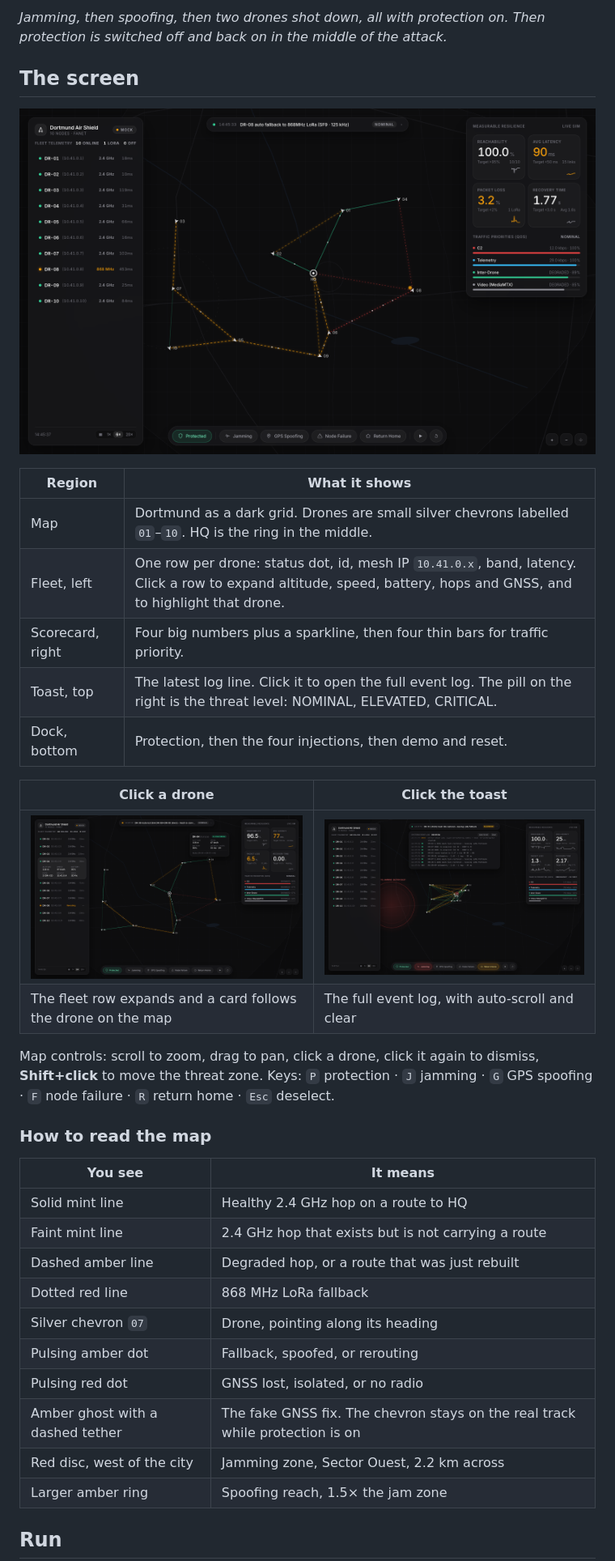
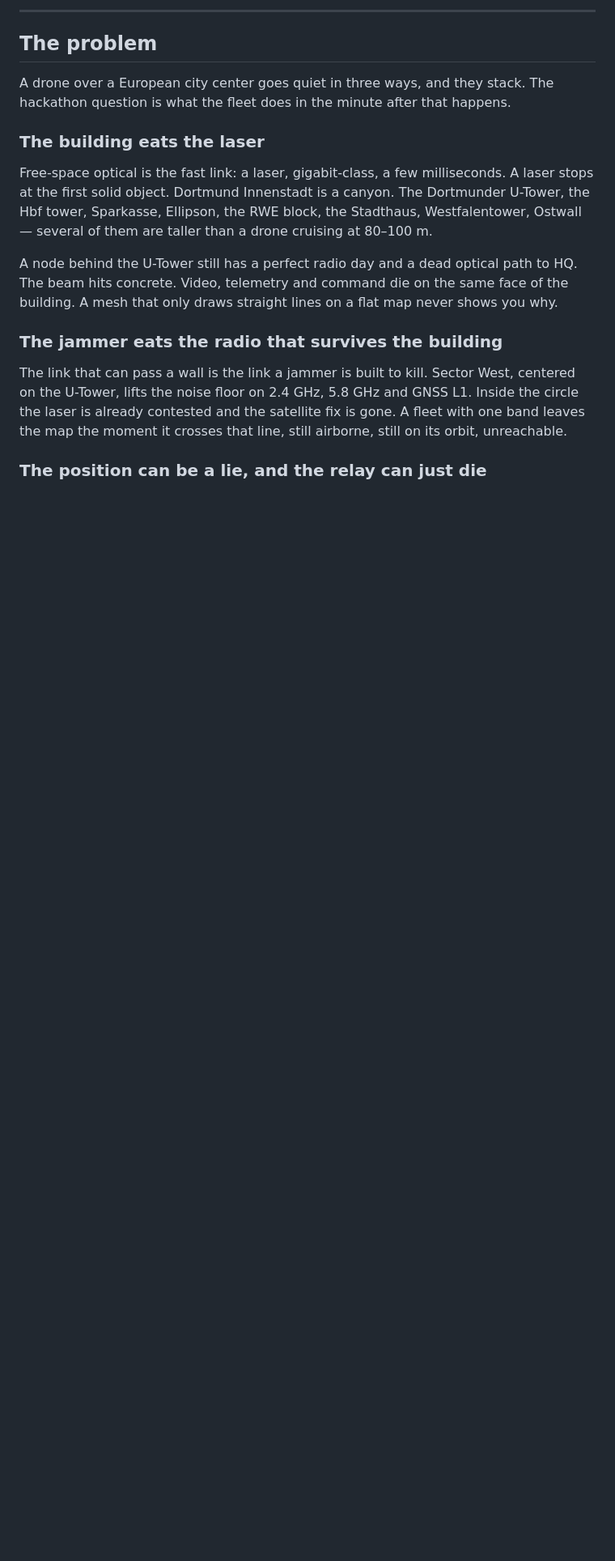
Before and after one commit to IliasSoultana/dortmund-air-shield, a Markdown page: README.md, the part around one of its changes. Shown at 81% size. Drawn GitHub-style; blank space fills up the shorter version.

```diff
--- a/README.md
+++ b/README.md
@@ -10,39 +10,19 @@ The thing the demo is scoring is **protection**: every 200 ms each drone tries t
 
-*Jamming, then spoofing, then two drones shot down, all with protection on. Then protection is switched off and back on in the middle of the attack.*
+---
 
-## The screen
+## The problem
 
-![Dashboard in nominal state: fleet list on the left, Dortmund map with the drone mesh in the middle, scorecard on the right, controls at the bottom](docs/img/01-nominal.png)
+A drone over a European city center goes quiet in three ways, and they stack. The hackathon question is what the fleet does in the minute after that happens.
 
-| Region | What it shows |
-|---|---|
-| Map | Dortmund as a dark grid. Drones are small silver chevrons labelled `01`–`10`. HQ is the ring in the middle. |
-| Fleet, left | One row per drone: status dot, id, mesh IP `10.41.0.x`, band, latency. Click a row to expand altitude, speed, battery, hops and GNSS, and to highlight that drone. |
-| Scorecard, right | Four big numbers plus a sparkline, then four thin bars for traffic priority. |
-| Toast, top | The latest log line. Click it to open the full event log. The pill on the right is the threat level: NOMINAL, ELEVATED, CRITICAL. |
-| Dock, bottom | Protection, then the four injections, then demo and reset. |
+### The building eats the laser
 
-| Click a drone | Click the toast |
-|---|---|
-| ![Drone DR-04 selected: the fleet row expands with altitude, speed, battery, hops and GNSS, and a detail card appears on the map](docs/img/02-drone-detail.png) | ![The system event log drawer opened under the toast, listing timestamped OK, WARN and debug lines](docs/img/11-event-log.png) |
-| The fleet row expands and a card follows the drone on the map | The full event log, with auto-scroll and clear |
+Free-space optical is the fast link: a laser, gigabit-class, a few milliseconds. A laser stops at the first solid object. Dortmund Innenstadt is a canyon. The Dortmunder U-Tower, the Hbf tower, Sparkasse, Ellipson, the RWE block, the Stadthaus, Westfalentower, Ostwall — several of them are taller than a drone cruising at 80–100 m.
 
-Map controls: scroll to zoom, drag to pan, click a drone, click it again to dismiss, **Shift+click** to move the threat zone. Keys: `P` protection · `J` jamming · `G` GPS spoofing · `F` node failure · `R` return home · `Esc` deselect.
+A node behind the U-Tower still has a perfect radio day and a dead optical path to HQ. The beam hits concrete. Video, telemetry and command die on the same face of the building. A mesh that only draws straight lines on a flat map never shows you why.
 
-### How to read the map
+### The jammer eats the radio that survives the building
 
-| You see | It means |
-|---|---|
-| Solid mint line | Healthy 2.4 GHz hop on a route to HQ |
-| Faint mint line | 2.4 GHz hop that exists but is not carrying a route |
-| Dashed amber line | Degraded hop, or a route that was just rebuilt |
-| Dotted red line | 868 MHz LoRa fallback |
-| Silver chevron `07` | Drone, pointing along its heading |
-| Pulsing amber dot | Fallback, spoofed, or rerouting |
-| Pulsing red dot | GNSS lost, isolated, or no radio |
-| Amber ghost with a dashed tether | The fake GNSS fix. The chevron stays on the real track while protection is on |
-| Red disc, west of the city | Jamming zone, Sector Ouest, 2.2 km across |
-| Larger amber ring | Spoofing reach, 1.5× the jam zone |
+The link that can pass a wall is the link a jammer is built to kill. Sector West, centered on the U-Tower, lifts the noise floor on 2.4 GHz, 5.8 GHz and GNSS L1. Inside the circle the laser is already contested and the satellite fix is gone. A fleet with one band leaves the map the moment it crosses that line, still airborne, still on its orbit, unreachable.
 
-## Run
+### The position can be a lie, and the relay can just die
 
```
Also changed, not shown: other parts of README.md (+167 -129 lines).
